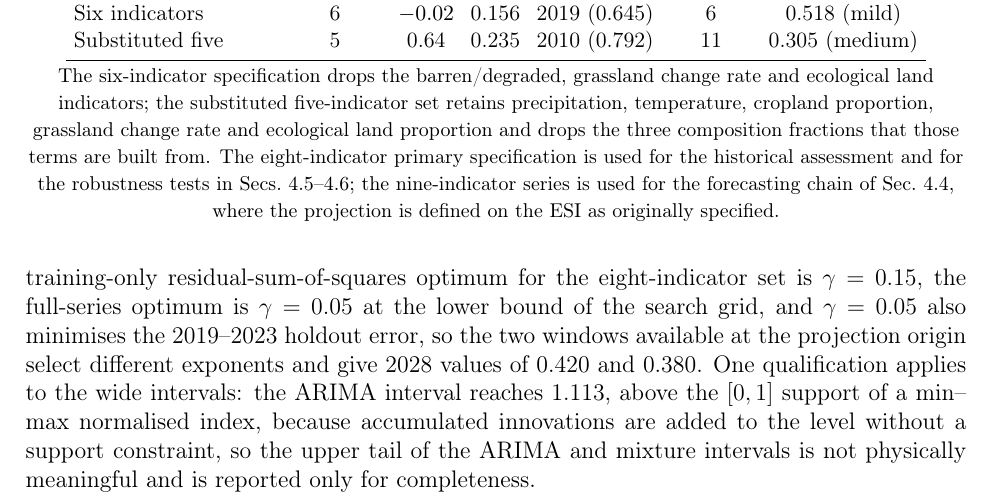
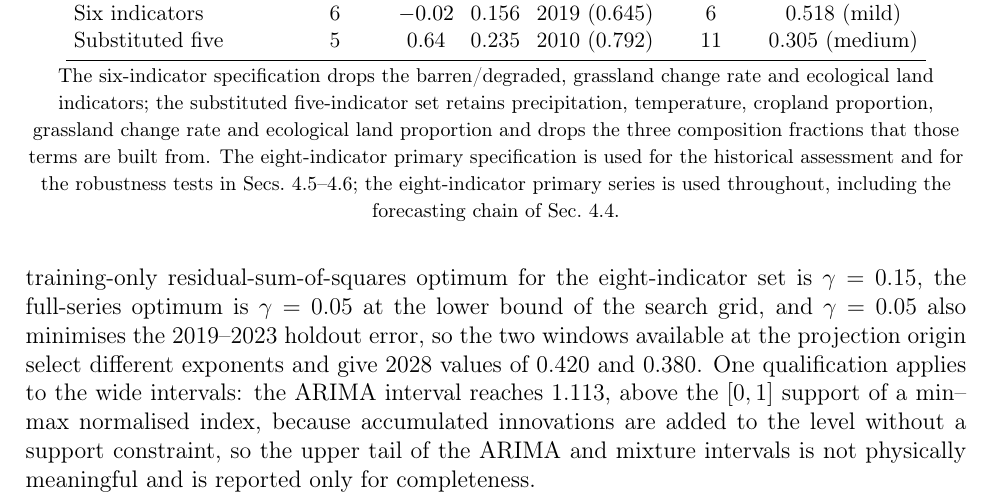
Before and after one commit to mllbmy/qilian-esi-early-warning, a LaTeX paper (manuscript.tex): part of page 17 of 39, cut so that both start at the same text. Compiled offline with pdfLaTeX.

Commit message:
R33: Table 6 note aligned with the eight-indicator primary specification
The note stated that the nine-indicator series feeds the forecasting chain, which
contradicted the forecasting section and the Table 8 caption; it now states that the
eight-indicator primary series is used throughout, including forecasting.

```diff
--- a/manuscript.tex
+++ b/manuscript.tex
@@ -311,7 +311,7 @@ Substituted five & 5 & 0.64 & 0.235 & 2010 (0.792) & 11 & 0.305 (medium) \\
 \end{tabular}
 
 \vspace{2pt}
-{\footnotesize The six-indicator specification drops the barren/degraded, grassland change rate and ecological land indicators; the substituted five-indicator set retains precipitation, temperature, cropland proportion, grassland change rate and ecological land proportion and drops the three composition fractions that those terms are built from. The eight-indicator primary specification is used for the historical assessment and for the robustness tests in Secs.~\ref{sec:alpha}--\ref{sec:tempdir}; the nine-indicator series is used for the forecasting chain of Sec.~\ref{sec:forecast}, where the projection is defined on the ESI as originally specified.}
+{\footnotesize The six-indicator specification drops the barren/degraded, grassland change rate and ecological land indicators; the substituted five-indicator set retains precipitation, temperature, cropland proportion, grassland change rate and ecological land proportion and drops the three composition fractions that those terms are built from. The eight-indicator primary specification is used for the historical assessment and for the robustness tests in Secs.~\ref{sec:alpha}--\ref{sec:tempdir}; the eight-indicator primary series is used throughout, including the forecasting chain of Sec.~\ref{sec:forecast}.}
 \end{table}
 
 \subsection{Forecast comparison: GM(1,1), NGBM, and ARIMA}
```
